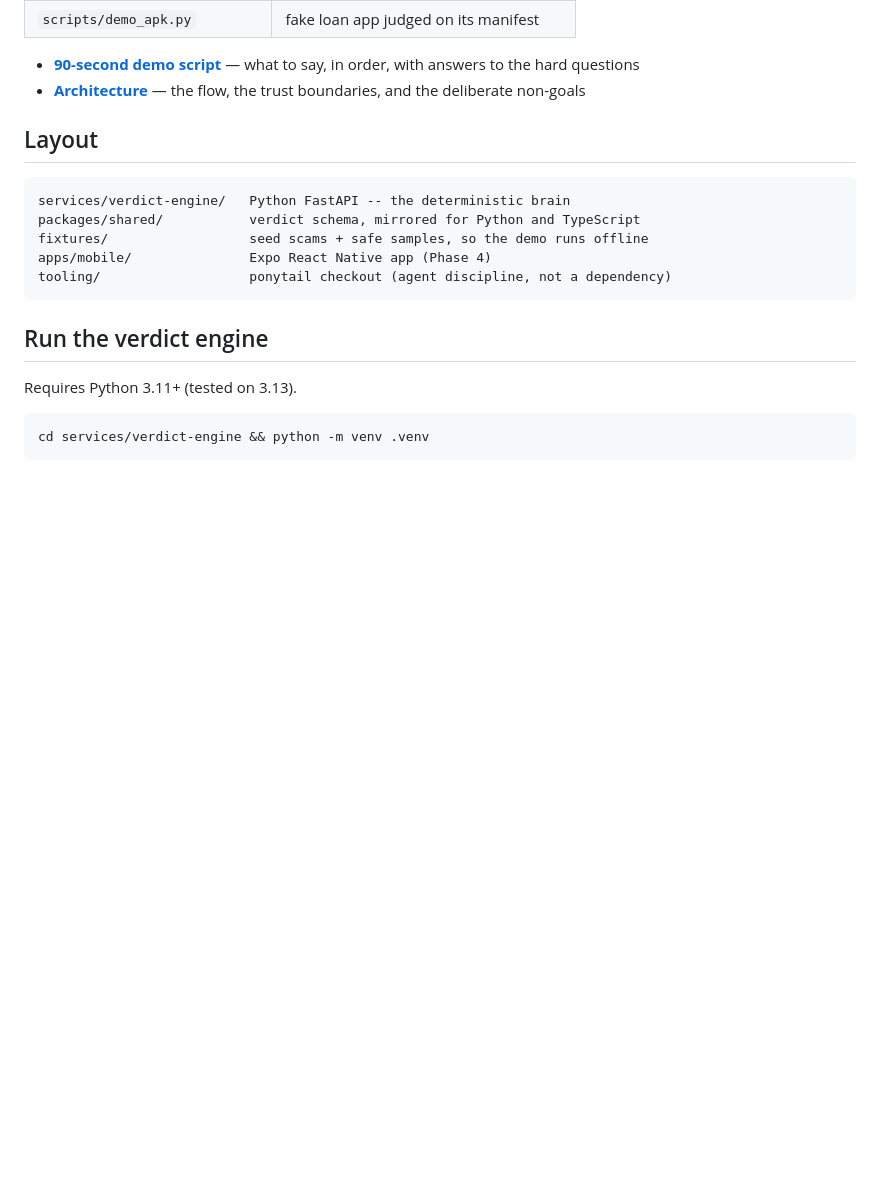
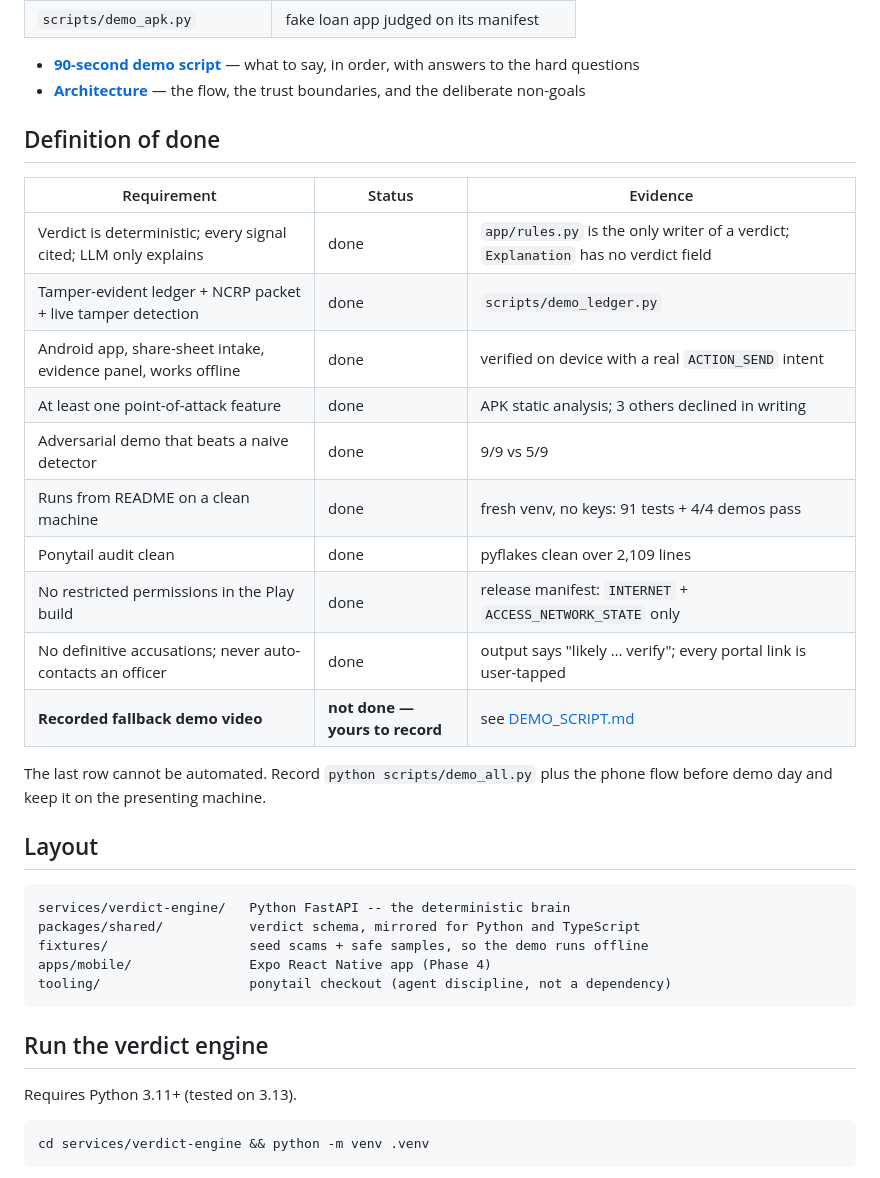
Before and after one commit to sahilkarande0918-cmd/Veris, a Markdown page: README.md, the part around the change. Drawn GitHub-style; blank space fills up the shorter version.

Commit message:
Phase 7: definition-of-done table, with the fallback video marked as not done
Every DoD line from the build spec, with the evidence for each. The recorded
fallback demo video is the one item that cannot be automated, so it is listed
as not done rather than quietly omitted.

```diff
--- a/README.md
+++ b/README.md
@@ -44,6 +44,24 @@ complaint packet.
 
 - **[90-second demo script](docs/DEMO_SCRIPT.md)** — what to say, in order, with answers to the hard questions
 - **[Architecture](docs/ARCHITECTURE.md)** — the flow, the trust boundaries, and the deliberate non-goals
+
+## Definition of done
+
+| Requirement | Status | Evidence |
+|---|---|---|
+| Verdict is deterministic; every signal cited; LLM only explains | done | `app/rules.py` is the only writer of a verdict; `Explanation` has no verdict field |
+| Tamper-evident ledger + NCRP packet + live tamper detection | done | `scripts/demo_ledger.py` |
+| Android app, share-sheet intake, evidence panel, works offline | done | verified on device with a real `ACTION_SEND` intent |
+| At least one point-of-attack feature | done | APK static analysis; 3 others declined in writing |
+| Adversarial demo that beats a naive detector | done | 9/9 vs 5/9 |
+| Runs from README on a clean machine | done | fresh venv, no keys: 91 tests + 4/4 demos pass |
+| Ponytail audit clean | done | pyflakes clean over 2,109 lines |
+| No restricted permissions in the Play build | done | release manifest: `INTERNET` + `ACCESS_NETWORK_STATE` only |
+| No definitive accusations; never auto-contacts an officer | done | output says "likely … verify"; every portal link is user-tapped |
+| **Recorded fallback demo video** | **not done — yours to record** | see [DEMO_SCRIPT.md](docs/DEMO_SCRIPT.md#fallback-video) |
+
+The last row cannot be automated. Record `python scripts/demo_all.py` plus the
+phone flow before demo day and keep it on the presenting machine.
 
 ## Layout
 
```
